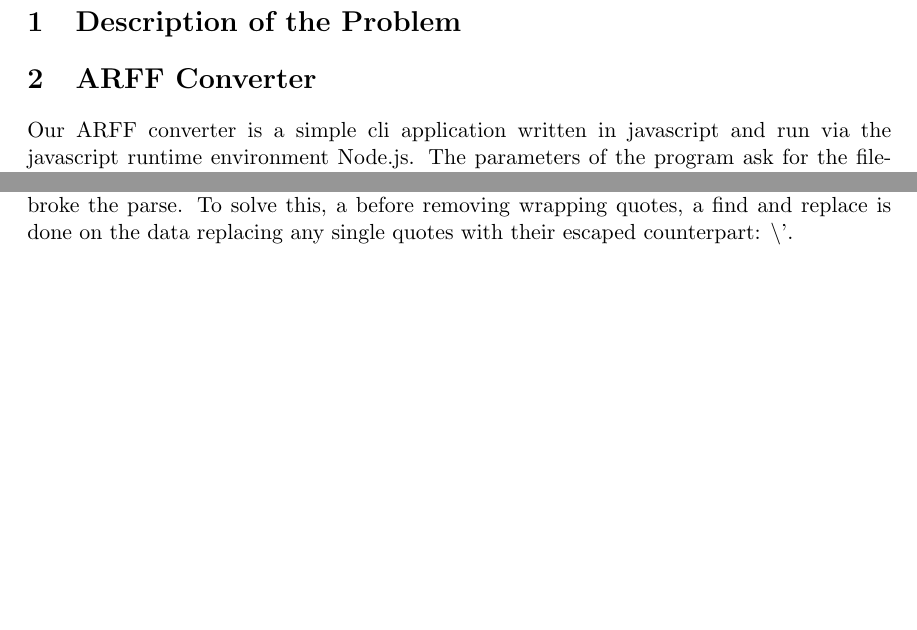
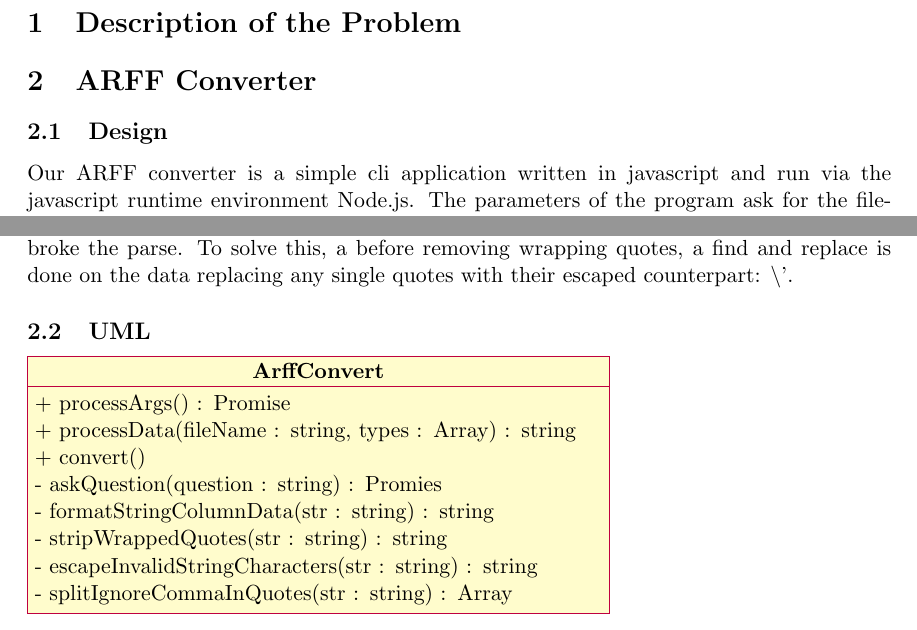
Before and after one commit to matthewnitschke/CSCI-447-Project-1, a LaTeX document (latex/design-document.tex): two parts of the page before the commit and two parts of page 1 of 2 after it, joined at a grey line, cut so that both start at the same text, the shorter picture padded with empty space. Compiled offline with pdfLaTeX.

Commit message:
Added uml to design document

```diff
--- a/latex/design-document.tex
+++ b/latex/design-document.tex
@@ -3,6 +3,8 @@
 \usepackage[a4paper, total={6in, 10.5in}]{geometry} % Margins
 
 \usepackage{graphicx}
+\usepackage[simplified]{pgf-umlcd}
+\usepackage{tikz}
 
 
 % \graphicspath{ {images/} } % Images, create a folder called 'images'
@@ -18,9 +20,25 @@
 
 \section{ARFF Converter}
 
+\subsection{Design}
 Our ARFF converter is a simple cli application written in javascript and run via the javascript runtime environment Node.js. The parameters of the program ask for the filename of the .cvs file, and a list of attribute types. Once run, the program parses out the filename and attribute types. It then loops through each attribute type looking for types of "enum" or "date", where if encountered asks the user for enum properties or date format. After the arguments have been parsed, arffConvert reads the desired .csv file and extracts the header line. This line is split into an array by its commas and looped through appending its name and correlating attribute type at each iteration. Finally, the data of the csv file is processed by splitting each line into an array. Each column is formatted by encoding any invalid characters, and ensuring that if the columns type is a string, that the data is wrapped in quotes. After the data processing is complete the file is written to the user's current directory.
 
 When designing this application the first decision to be made was to figure out how to get the attributes data types. We went through two iterations of this design, one used type inference by looking at the actual data of the csv file trying to guess what data type the column was, and the other simply required the user to enter each type as an argument when the program was called. We decided on the second option due to the lack of consistency in the csv files which caused for faulty type inference. Another problem which had to be fixed was dealing with commas within quotes. Csv files usually denote a string with a comma in it by surrounding the string with quotes. This breaks splitting each column by commas because the algorithm only looked for singular commas. A simple regex selector, found on stackoverflow, which ignores commas inside quotes was used to fix this problem. Finally, WEKA requires all strings to be wrapped in quotes. A simple format column function solved this problem by adding quotes to lines which needed them. Although small problem surfaced when this was implemented, because single quotes were used to wrap the data, and text with a single quote in it (such as i'm, that's, it's) broke the quote and henceforth broke the parse. To solve this, a before removing wrapping quotes, a find and replace is done on the data replacing any single quotes with their escaped counterpart: \textbackslash'.
+
+\subsection{UML}
+
+\begin{tikzpicture}
+\begin{class}[text width=10cm ]{ArffConvert}{0, 0}
+\operation{+ processArgs() : Promise}
+\operation{+ processData(fileName : string, types : Array) : string}
+\operation{+ convert()}
+\operation{- askQuestion(question : string) : Promies}
+\operation{- formatStringColumnData(str : string) : string}
+\operation{- stripWrappedQuotes(str : string) : string}
+\operation{- escapeInvalidStringCharacters(str : string) : string}
+\operation{- splitIgnoreCommaInQuotes(str : string) : Array}
+\end{class}
+\end{tikzpicture}
 
 
 
```
Also changed, not shown: latex/design-document.pdf, 1 other file.
